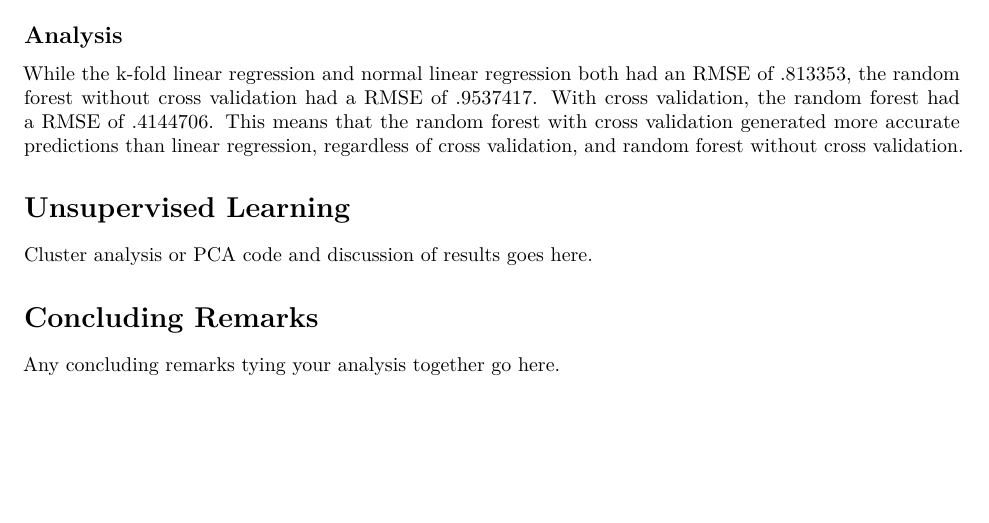
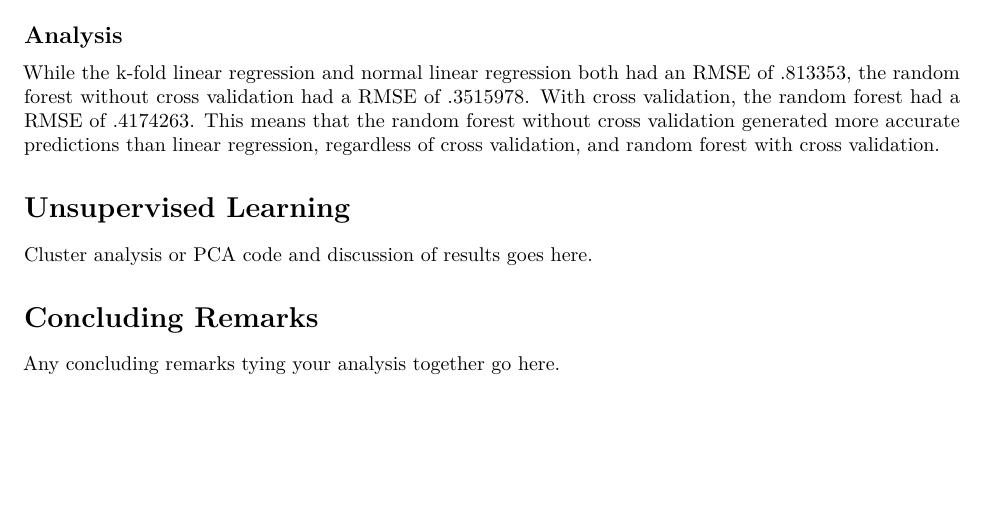
Before and after one commit to pmogan77/Stats-Project-2, an R Markdown document (index.Rmd): part of page 21 of 21, cut so that both start at the same text. Rendered offline with R 4.5, knitr and Pandoc, then LaTeX, with nearby package versions; some code elsewhere in the file could not run offline.

Commit message:
Update index.Rmd

```diff
--- a/index.Rmd
+++ b/index.Rmd
@@ -404,10 +408,10 @@ cat("RMSE: ", rmse(dataset$clock_speed, predRF2), "\n")
 
 ## Analysis
 While the k-fold linear regression and normal linear regression both had an RMSE
-of .813353, the random forest without cross validation had a RMSE of .9537417.
-With cross validation, the random forest had a RMSE of .4144706. This means that
-the random forest with cross validation generated more accurate predictions than
-linear regression, regardless of cross validation, and random forest without
+of .813353, the random forest without cross validation had a RMSE of .3515978.
+With cross validation, the random forest had a RMSE of .4174263. This means that
+the random forest without cross validation generated more accurate predictions
+than linear regression, regardless of cross validation, and random forest with
 cross validation.
 
 # Unsupervised Learning
```
Also changed, not shown: index.Rmd (6 more changed lines).
